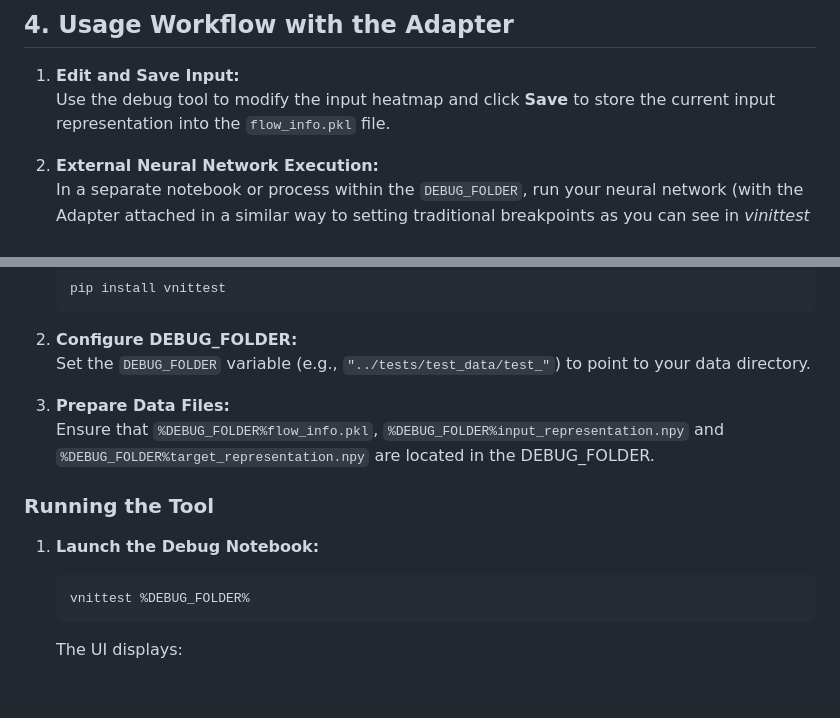
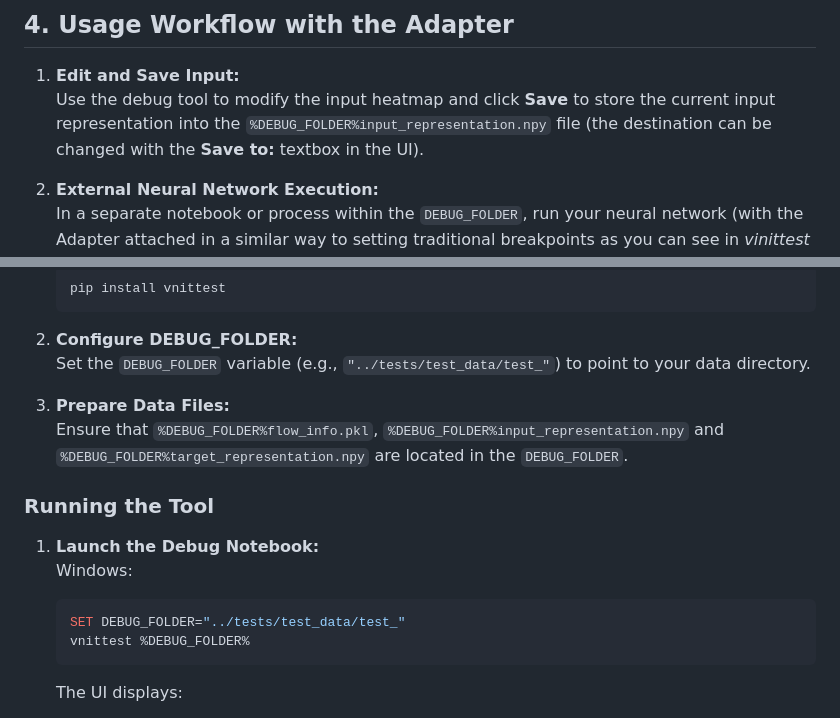
Before and after one commit to thienannguyen-cv/vnittest, a Markdown page: README.md, 2 parts joined by grey strips. Drawn GitHub-style; blank space fills up the shorter version.

````diff
--- a/README.md
+++ b/README.md
@@ -114,7 +114,7 @@ class DebugAdapter:
 ## 4. Usage Workflow with the Adapter
 
 1. **Edit and Save Input:**
-   Use the debug tool to modify the input heatmap and click **Save** to store the current input representation into the `flow_info.pkl` file.
+   Use the debug tool to modify the input heatmap and click **Save** to store the current input representation into the `%DEBUG_FOLDER%input_representation.npy` file (the destination can be changed with the **Save to:** textbox in the UI).
 
 2. **External Neural Network Execution:**
    In a separate notebook or process within the `DEBUG_FOLDER`, run your neural network (with the Adapter attached in a similar way to setting traditional breakpoints as you can see in *vinittest* files, definied below, in the `${{ github.workspace }}/tests` folder) so that it processes the saved input, computes updated gradient flows, and writes the new data to `flow_info.pkl`.
@@ -139,13 +139,14 @@ class DebugAdapter:
 2. **Configure DEBUG_FOLDER:**
    Set the `DEBUG_FOLDER` variable (e.g., `"../tests/test_data/test_"`) to point to your data directory.
 3. **Prepare Data Files:**
-   Ensure that `%DEBUG_FOLDER%flow_info.pkl`, `%DEBUG_FOLDER%input_representation.npy` and `%DEBUG_FOLDER%target_representation.npy` are located in the DEBUG_FOLDER.
+   Ensure that `%DEBUG_FOLDER%flow_info.pkl`, `%DEBUG_FOLDER%input_representation.npy` and `%DEBUG_FOLDER%target_representation.npy` are located in the `DEBUG_FOLDER`.
 
 ### Running the Tool
 
 1. **Launch the Debug Notebook:**
-
+   Windows:
    ```bash
+   SET DEBUG_FOLDER="../tests/test_data/test_"
    vnittest %DEBUG_FOLDER%
    ```
 
````
Also changed, not shown: other parts of README.md (+1 -1 lines).
